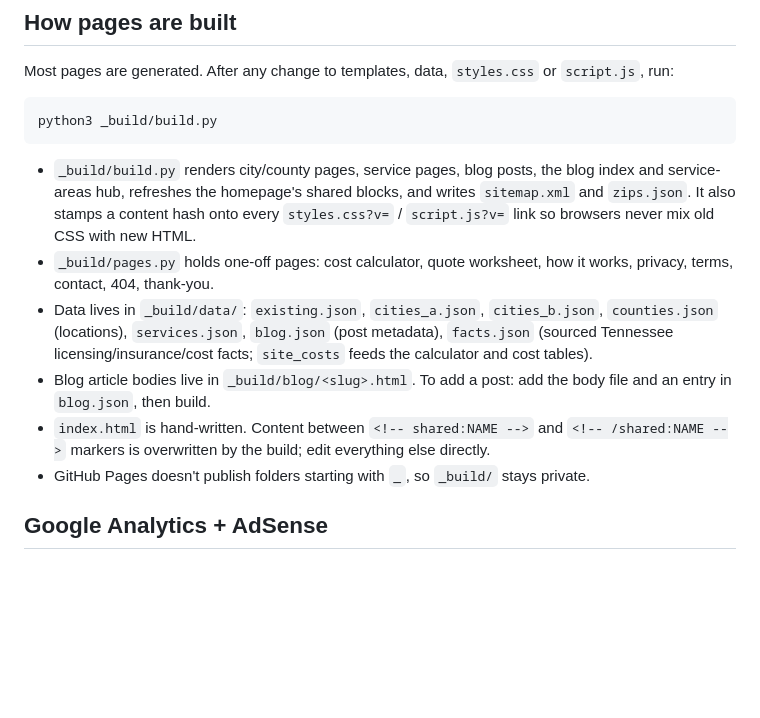
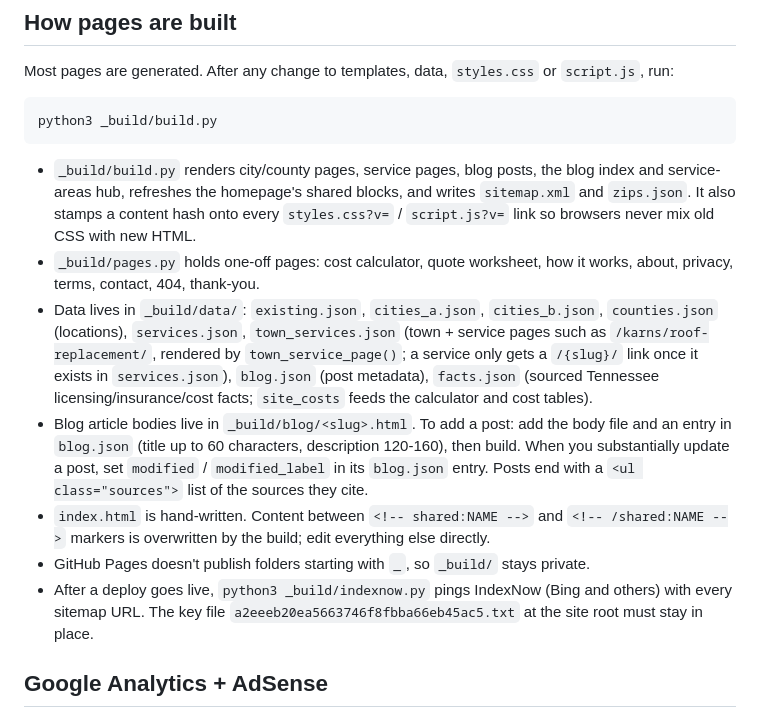
Before and after one commit to Benlee2144/knoxville-roofing-leads, a Markdown page: CLAUDE.md, the part around the change. Rendered like a GitHub page; blank space fills up the shorter version.

Commit message:
Document town+service pages, blog update fields and IndexNow in CLAUDE.md
Co-Authored-By: Claude Opus 5.5 <noreply@anthropic.com>
Claude-Session: https://claude.ai/code/session_01H2udZsxxVJQEgLHbgvvDiD

````diff
--- a/CLAUDE.md
+++ b/CLAUDE.md
@@ -11,11 +11,12 @@ python3 _build/build.py
 ```
 
 - `_build/build.py` renders city/county pages, service pages, blog posts, the blog index and service-areas hub, refreshes the homepage's shared blocks, and writes `sitemap.xml` and `zips.json`. It also stamps a content hash onto every `styles.css?v=` / `script.js?v=` link so browsers never mix old CSS with new HTML.
-- `_build/pages.py` holds one-off pages: cost calculator, quote worksheet, how it works, privacy, terms, contact, 404, thank-you.
-- Data lives in `_build/data/`: `existing.json`, `cities_a.json`, `cities_b.json`, `counties.json` (locations), `services.json`, `blog.json` (post metadata), `facts.json` (sourced Tennessee licensing/insurance/cost facts; `site_costs` feeds the calculator and cost tables).
-- Blog article bodies live in `_build/blog/<slug>.html`. To add a post: add the body file and an entry in `blog.json`, then build.
+- `_build/pages.py` holds one-off pages: cost calculator, quote worksheet, how it works, about, privacy, terms, contact, 404, thank-you.
+- Data lives in `_build/data/`: `existing.json`, `cities_a.json`, `cities_b.json`, `counties.json` (locations), `services.json`, `town_services.json` (town + service pages such as `/karns/roof-replacement/`, rendered by `town_service_page()`; a service only gets a `/{slug}/` link once it exists in `services.json`), `blog.json` (post metadata), `facts.json` (sourced Tennessee licensing/insurance/cost facts; `site_costs` feeds the calculator and cost tables).
+- Blog article bodies live in `_build/blog/<slug>.html`. To add a post: add the body file and an entry in `blog.json` (title up to 60 characters, description 120-160), then build. When you substantially update a post, set `modified` / `modified_label` in its `blog.json` entry. Posts end with a `<ul class="sources">` list of the sources they cite.
 - `index.html` is hand-written. Content between `<!-- shared:NAME -->` and `<!-- /shared:NAME -->` markers is overwritten by the build; edit everything else directly.
 - GitHub Pages doesn't publish folders starting with `_`, so `_build/` stays private.
+- After a deploy goes live, `python3 _build/indexnow.py` pings IndexNow (Bing and others) with every sitemap URL. The key file `a2eeeb20ea5663746f8fbba66eb45ac5.txt` at the site root must stay in place.
 
 ## Google Analytics + AdSense
 
````
